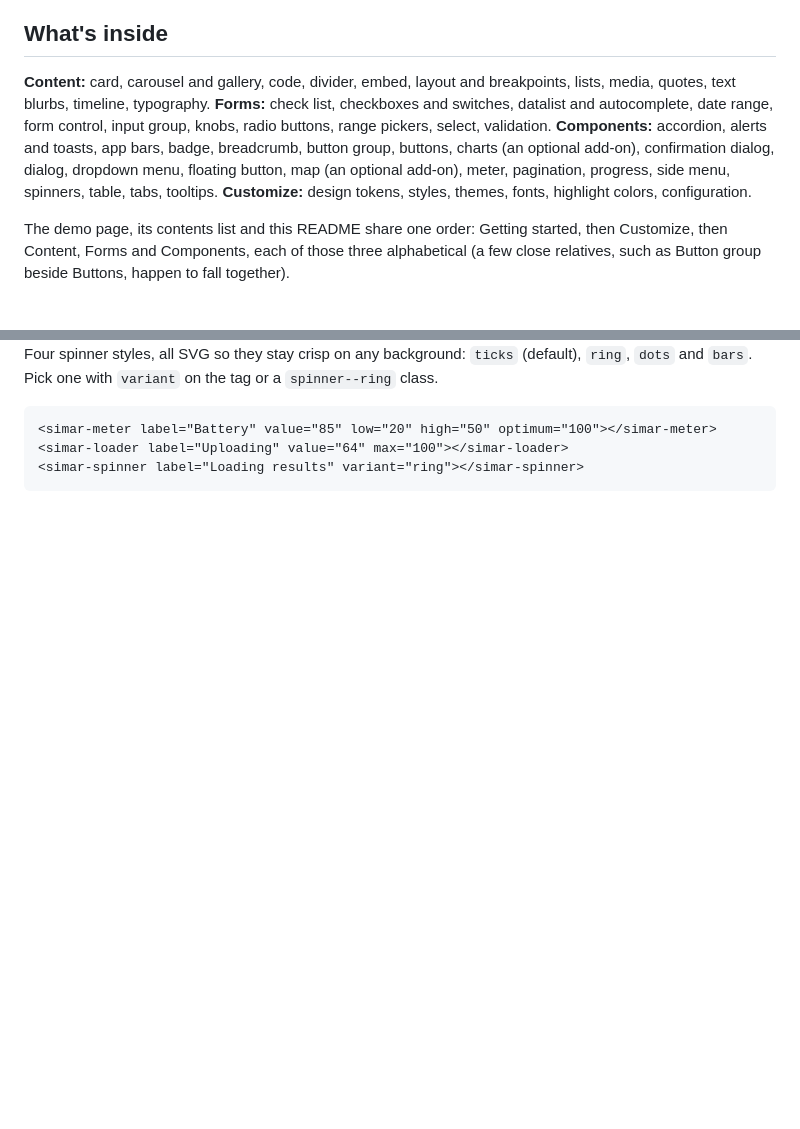
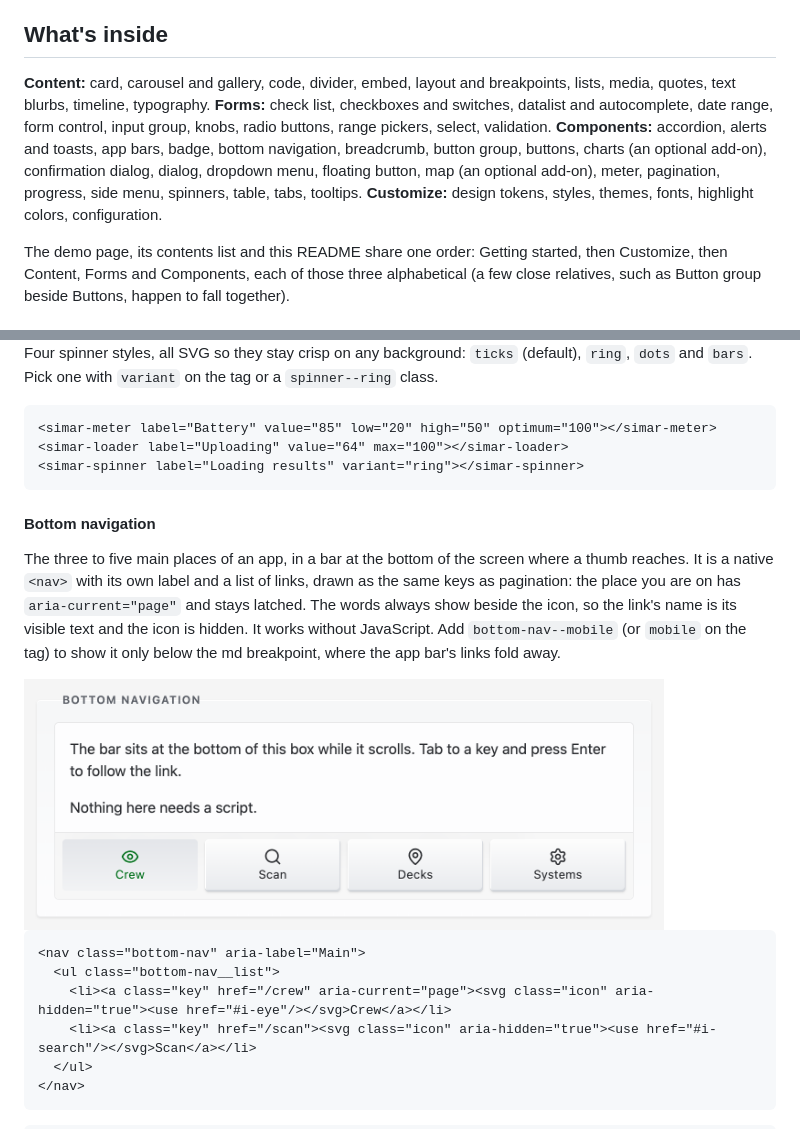
Before and after one commit to roboteight/simar-ui, a Markdown page: README.md, 2 parts joined by grey strips. Rendered like a GitHub page; pictures changed too: docs/screenshots/bottom-nav.png (added); blank space fills up the shorter version.

Commit message:
Add bottom navigation (native nav of key links like pagination, latched current place, optional mobile-only, tag, tests, docs)

````diff
--- a/README.md
+++ b/README.md
@@ -70,7 +70,7 @@ Open `index.html` for the live demo: a contents list that floats on the left (be
 
 ## What's inside
 
-**Content:** card, carousel and gallery, code, divider, embed, layout and breakpoints, lists, media, quotes, text blurbs, timeline, typography. **Forms:** check list, checkboxes and switches, datalist and autocomplete, date range, form control, input group, knobs, radio buttons, range pickers, select, validation. **Components:** accordion, alerts and toasts, app bars, badge, breadcrumb, button group, buttons, charts (an optional add-on), confirmation dialog, dialog, dropdown menu, floating button, map (an optional add-on), meter, pagination, progress, side menu, spinners, table, tabs, tooltips. **Customize:** design tokens, styles, themes, fonts, highlight colors, configuration.
+**Content:** card, carousel and gallery, code, divider, embed, layout and breakpoints, lists, media, quotes, text blurbs, timeline, typography. **Forms:** check list, checkboxes and switches, datalist and autocomplete, date range, form control, input group, knobs, radio buttons, range pickers, select, validation. **Components:** accordion, alerts and toasts, app bars, badge, bottom navigation, breadcrumb, button group, buttons, charts (an optional add-on), confirmation dialog, dialog, dropdown menu, floating button, map (an optional add-on), meter, pagination, progress, side menu, spinners, table, tabs, tooltips. **Customize:** design tokens, styles, themes, fonts, highlight colors, configuration.
 
 The demo page, its contents list and this README share one order: Getting started, then Customize, then Content, Forms and Components, each of those three alphabetical (a few close relatives, such as Button group beside Buttons, happen to fall together).
 
@@ -618,3 +618,18 @@ Four spinner styles, all SVG so they stay crisp on any background: `ticks` (defa
 <simar-spinner label="Loading results" variant="ring"></simar-spinner>
 ```
 
+#### Bottom navigation
+
+The three to five main places of an app, in a bar at the bottom of the screen where a thumb reaches. It is a native `<nav>` with its own label and a list of links, drawn as the same keys as pagination: the place you are on has `aria-current="page"` and stays latched. The words always show beside the icon, so the link's name is its visible text and the icon is hidden. It works without JavaScript. Add `bottom-nav--mobile` (or `mobile` on the tag) to show it only below the md breakpoint, where the app bar's links fold away.
+
+<img src="docs/screenshots/bottom-nav.png" alt="A bar of four keys, each with an icon above its words: Crew (current), Scan, Decks and Systems" width="640">
+
+```html
+<nav class="bottom-nav" aria-label="Main">
+  <ul class="bottom-nav__list">
+    <li><a class="key" href="/crew" aria-current="page"><svg class="icon" aria-hidden="true"><use href="#i-eye"/></svg>Crew</a></li>
+    <li><a class="key" href="/scan"><svg class="icon" aria-hidden="true"><use href="#i-search"/></svg>Scan</a></li>
+  </ul>
+</nav>
+```
+
````
Also changed, not shown: other parts of README.md (+7 -0 lines), .claude/rules/naming.md (+1 -0 lines), TODO.md (+1 -1 lines), 10 other files.
